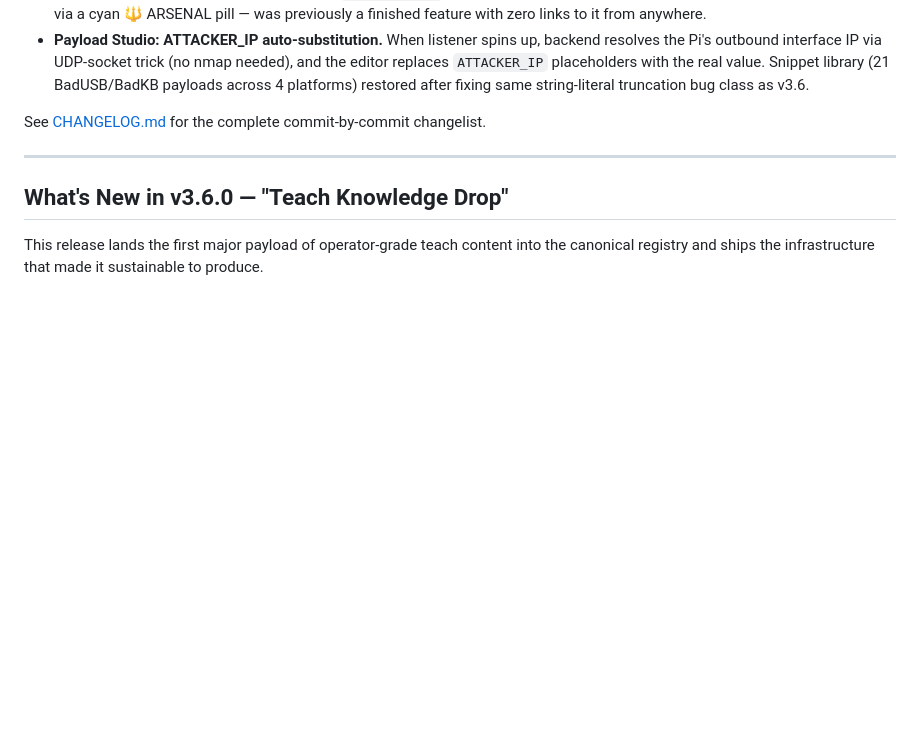
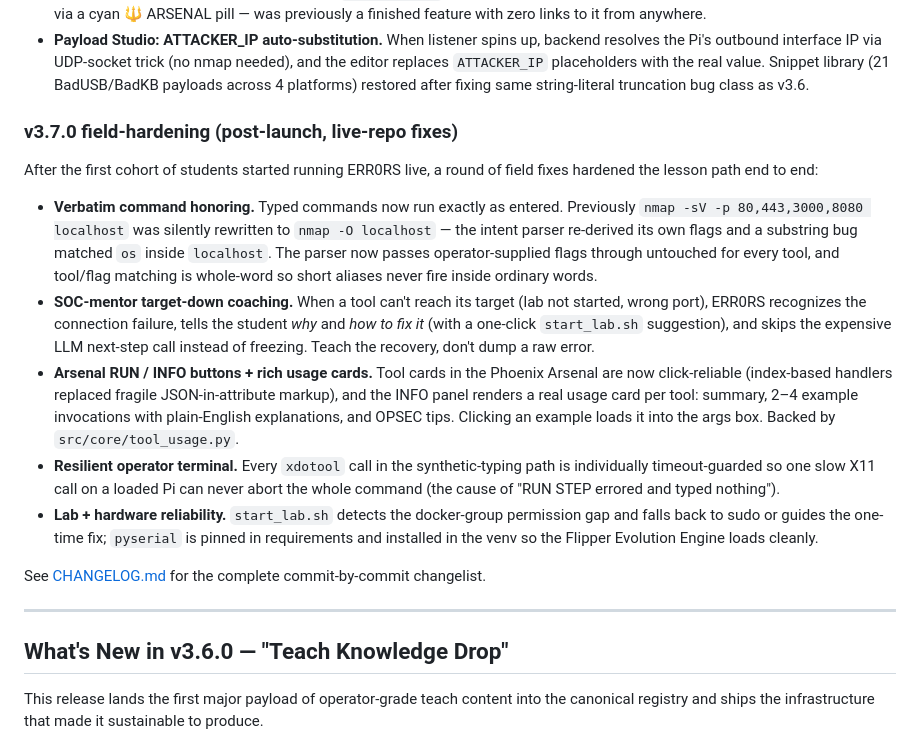
Before and after one commit to Gnosisone/ERR0RS-Ultimate, a Markdown page: README.md, the part around the change. Rendered like a GitHub page; blank space fills up the shorter version.

```diff
--- a/README.md
+++ b/README.md
@@ -72,6 +72,16 @@ This release lands the **operator-progression layer** that turns ERR0RS from a t
 - **Architectural xterm typing fix.** `xset r off` disables X11 keyboard auto-repeat during synthetic typing so the X server can't emit stuck-key repeats, then `xset r on` restores in a `finally` block. Combined with a goldilocks 50ms delay, gobuster commands type as `wordlists` (correctly) instead of `worrrrdllllists` or `wordlist`.
 - **Phoenix Arsenal page linked** in the topbar. `arsenal.html` (789-line tool grid, 92 curated + 2000+ BlackArch) is now reachable via a cyan 🔱 ARSENAL pill — was previously a finished feature with zero links to it from anywhere.
 - **Payload Studio: ATTACKER_IP auto-substitution.** When listener spins up, backend resolves the Pi's outbound interface IP via UDP-socket trick (no nmap needed), and the editor replaces `ATTACKER_IP` placeholders with the real value. Snippet library (21 BadUSB/BadKB payloads across 4 platforms) restored after fixing same string-literal truncation bug class as v3.6.
+
+### v3.7.0 field-hardening (post-launch, live-repo fixes)
+
+After the first cohort of students started running ERR0RS live, a round of field fixes hardened the lesson path end to end:
+
+- **Verbatim command honoring.** Typed commands now run exactly as entered. Previously `nmap -sV -p 80,443,3000,8080 localhost` was silently rewritten to `nmap -O localhost` — the intent parser re-derived its own flags and a substring bug matched `os` inside `localhost`. The parser now passes operator-supplied flags through untouched for every tool, and tool/flag matching is whole-word so short aliases never fire inside ordinary words.
+- **SOC-mentor target-down coaching.** When a tool can't reach its target (lab not started, wrong port), ERR0RS recognizes the connection failure, tells the student *why* and *how to fix it* (with a one-click `start_lab.sh` suggestion), and skips the expensive LLM next-step call instead of freezing. Teach the recovery, don't dump a raw error.
+- **Arsenal RUN / INFO buttons + rich usage cards.** Tool cards in the Phoenix Arsenal are now click-reliable (index-based handlers replaced fragile JSON-in-attribute markup), and the INFO panel renders a real usage card per tool: summary, 2–4 example invocations with plain-English explanations, and OPSEC tips. Clicking an example loads it into the args box. Backed by `src/core/tool_usage.py`.
+- **Resilient operator terminal.** Every `xdotool` call in the synthetic-typing path is individually timeout-guarded so one slow X11 call on a loaded Pi can never abort the whole command (the cause of "RUN STEP errored and typed nothing").
+- **Lab + hardware reliability.** `start_lab.sh` detects the docker-group permission gap and falls back to sudo or guides the one-time fix; `pyserial` is pinned in requirements and installed in the venv so the Flipper Evolution Engine loads cleanly.
 
 See [CHANGELOG.md](CHANGELOG.md) for the complete commit-by-commit changelist.
 
```
Also changed, not shown: CHANGELOG.md (+34 -0 lines).
